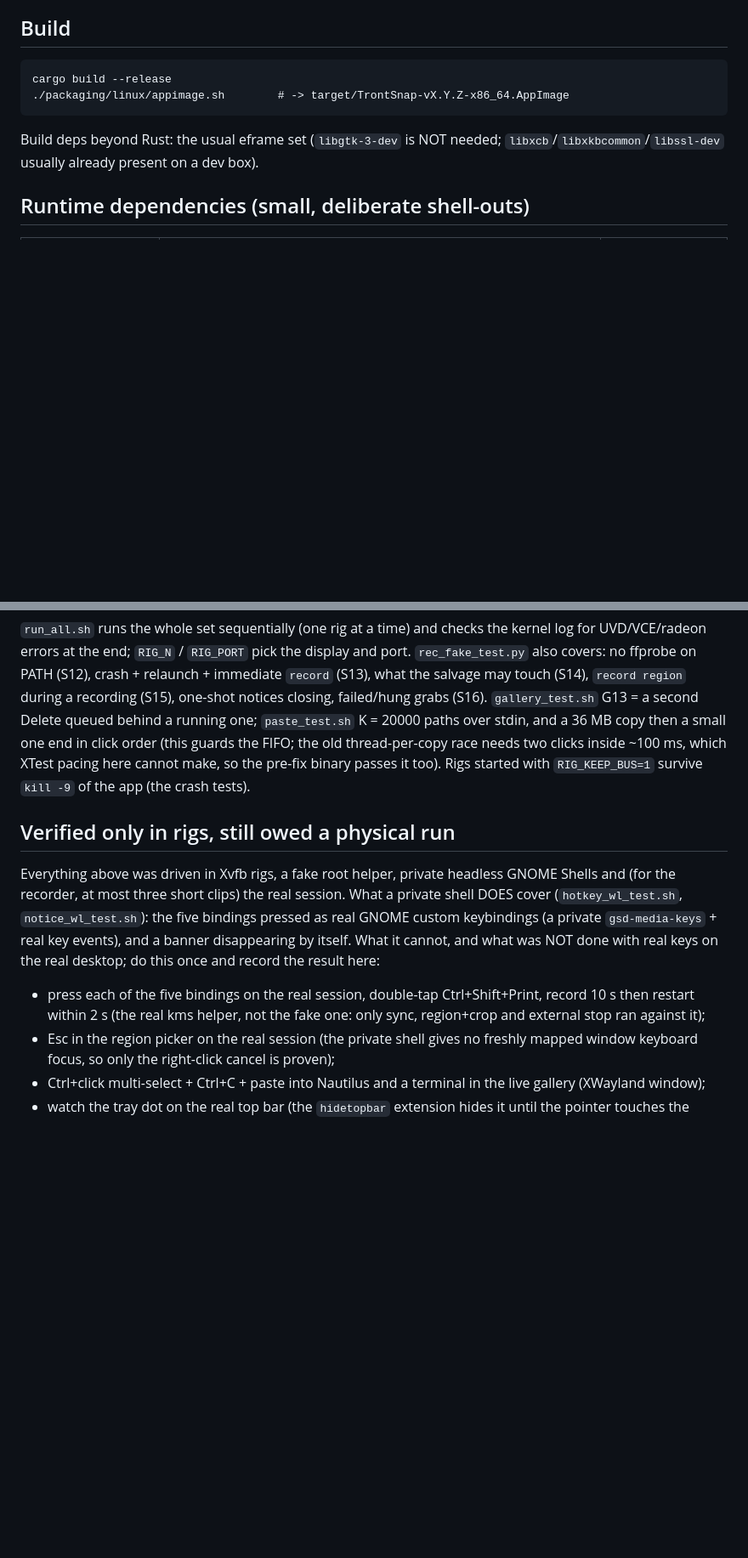
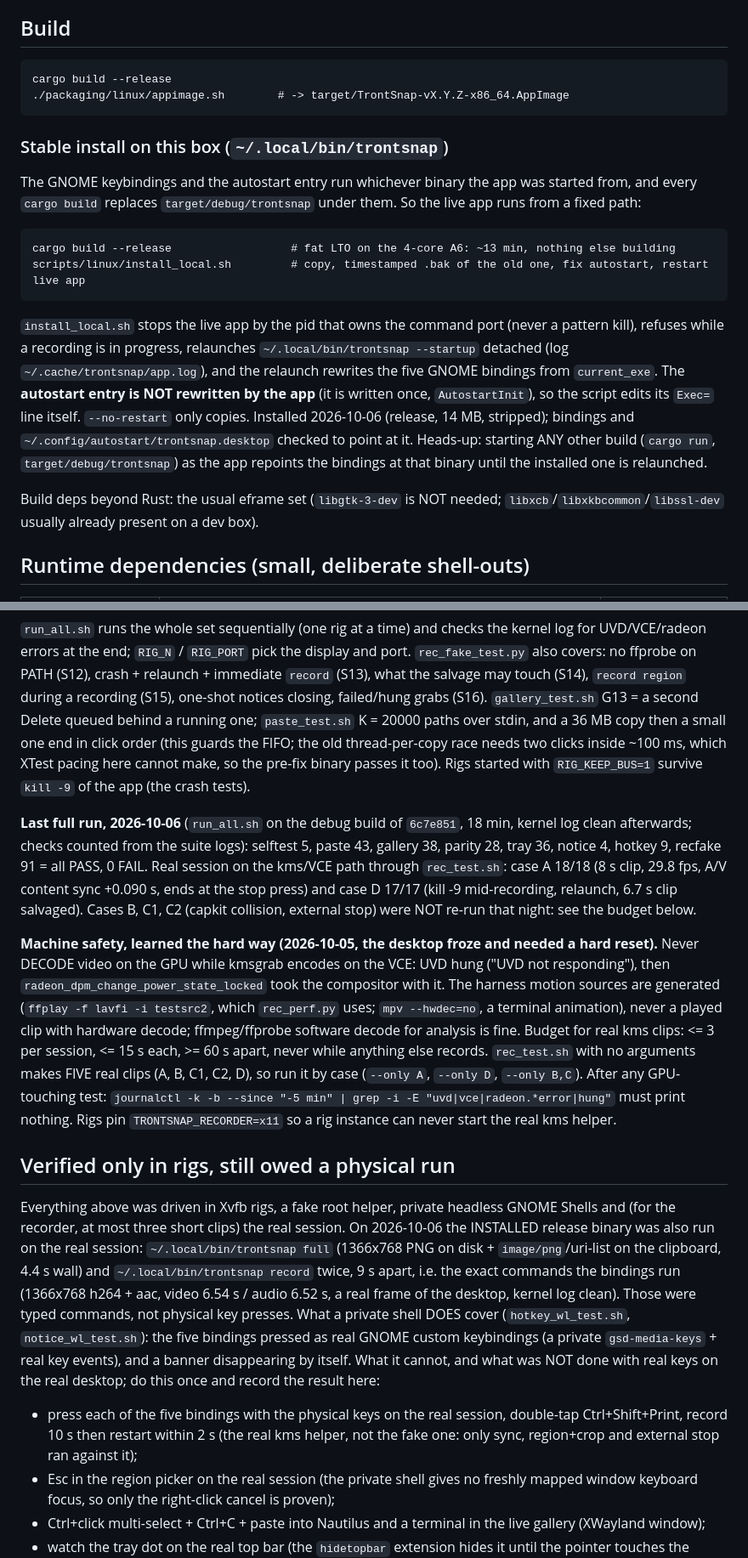
Before and after one commit to TrentSterling/trontsnap, a Markdown page: LINUX.md, 2 parts joined by grey strips. Shown at 85% size. Drawn GitHub-style; blank space fills up the shorter version.

Commit message:
docs(linux): stable install, last full harness run, machine-safety budget, what was verified live, new gaps
Co-Authored-By: Claude Sonnet 5.5 <noreply@anthropic.com>

````diff
--- a/LINUX.md
+++ b/LINUX.md
@@ -11,6 +11,24 @@ selected at compile time (see the module table in `src/main.rs`).
 cargo build --release
 ./packaging/linux/appimage.sh        # -> target/TrontSnap-vX.Y.Z-x86_64.AppImage
 ```
+
+### Stable install on this box (`~/.local/bin/trontsnap`)
+
+The GNOME keybindings and the autostart entry run whichever binary the app was started from, and every
+`cargo build` replaces `target/debug/trontsnap` under them. So the live app runs from a fixed path:
+
+```
+cargo build --release                  # fat LTO on the 4-core A6: ~13 min, nothing else building
+scripts/linux/install_local.sh         # copy, timestamped .bak of the old one, fix autostart, restart live app
+```
+
+`install_local.sh` stops the live app by the pid that owns the command port (never a pattern kill), refuses while
+a recording is in progress, relaunches `~/.local/bin/trontsnap --startup` detached (log `~/.cache/trontsnap/app.log`),
+and the relaunch rewrites the five GNOME bindings from `current_exe`. The **autostart entry is NOT rewritten by the
+app** (it is written once, `AutostartInit`), so the script edits its `Exec=` line itself. `--no-restart` only copies.
+Installed 2026-10-06 (release, 14 MB, stripped); bindings and `~/.config/autostart/trontsnap.desktop` checked to
+point at it. Heads-up: starting ANY other build (`cargo run`, `target/debug/trontsnap`) as the app repoints the
+bindings at that binary until the installed one is relaunched.
 
 Build deps beyond Rust: the usual eframe set (`libgtk-3-dev` is NOT needed;
 `libxcb`/`libxkbcommon`/`libssl-dev` usually already present on a dev box).
@@ -284,15 +302,34 @@ guards the FIFO; the old thread-per-copy race needs two clicks inside ~100 ms, w
 the pre-fix binary passes it too). Rigs started with
 `RIG_KEEP_BUS=1` survive `kill -9` of the app (the crash tests).
 
+**Last full run, 2026-10-06** (`run_all.sh` on the debug build of `6c7e851`, 18 min, kernel log clean afterwards;
+checks counted from the suite logs): selftest 5, paste 43, gallery 38, parity 28, tray 36, notice 4, hotkey 9,
+recfake 91 = all PASS, 0 FAIL. Real session on the kms/VCE path through `rec_test.sh`: case A 18/18 (8 s clip,
+29.8 fps, A/V content sync +0.090 s, ends at the stop press) and case D 17/17 (kill -9 mid-recording, relaunch,
+6.7 s clip salvaged). Cases B, C1, C2 (capkit collision, external stop) were NOT re-run that night: see the budget below.
+
+**Machine safety, learned the hard way (2026-10-05, the desktop froze and needed a hard reset).** Never DECODE video
+on the GPU while kmsgrab encodes on the VCE: UVD hung ("UVD not responding"), then
+`radeon_dpm_change_power_state_locked` took the compositor with it. The harness motion sources are generated
+(`ffplay -f lavfi -i testsrc2`, which `rec_perf.py` uses; `mpv --hwdec=no`, a terminal animation), never a played clip with
+hardware decode; ffmpeg/ffprobe software decode for analysis is fine. Budget for real kms clips: <= 3 per session,
+<= 15 s each, >= 60 s apart, never while anything else records. `rec_test.sh` with no arguments makes FIVE real clips
+(A, B, C1, C2, D), so run it by case (`--only A`, `--only D`, `--only B,C`). After any GPU-touching test:
+`journalctl -k -b --since "-5 min" | grep -i -E "uvd|vce|radeon.*error|hung"` must print nothing. Rigs pin
+`TRONTSNAP_RECORDER=x11` so a rig instance can never start the real kms helper.
+
 ## Verified only in rigs, still owed a physical run
 
 Everything above was driven in Xvfb rigs, a fake root helper, private headless GNOME Shells and (for the recorder, at
-most three short clips) the real session. What a private shell DOES cover (`hotkey_wl_test.sh`, `notice_wl_test.sh`):
+most three short clips) the real session. On 2026-10-06 the INSTALLED release binary was also run on the real session:
+`~/.local/bin/trontsnap full` (1366x768 PNG on disk + `image/png`/uri-list on the clipboard, 4.4 s wall) and
+`~/.local/bin/trontsnap record` twice, 9 s apart, i.e. the exact commands the bindings run (1366x768 h264 + aac,
+video 6.54 s / audio 6.52 s, a real frame of the desktop, kernel log clean). Those were typed commands, not physical key presses. What a private shell DOES cover (`hotkey_wl_test.sh`, `notice_wl_test.sh`):
 the five bindings pressed as real GNOME custom keybindings (a private `gsd-media-keys` + real key events), and a
 banner disappearing by itself. What it cannot, and what was NOT done with real keys on the real desktop; do this once
 and record the result here:
 
-- press each of the five bindings on the real session, double-tap Ctrl+Shift+Print, record 10 s then restart within
+- press each of the five bindings with the physical keys on the real session, double-tap Ctrl+Shift+Print, record 10 s then restart within
   2 s (the real kms helper, not the fake one: only sync, region+crop and external stop ran against it);
 - Esc in the region picker on the real session (the private shell gives no freshly mapped window keyboard focus, so
   only the right-click cancel is proven);
````
Also changed, not shown: other parts of LINUX.md (+10 -6 lines).
